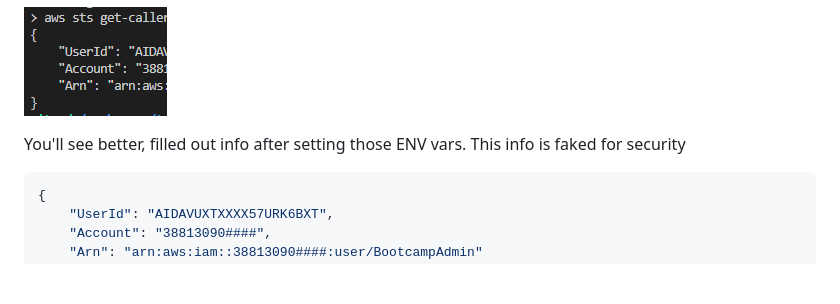
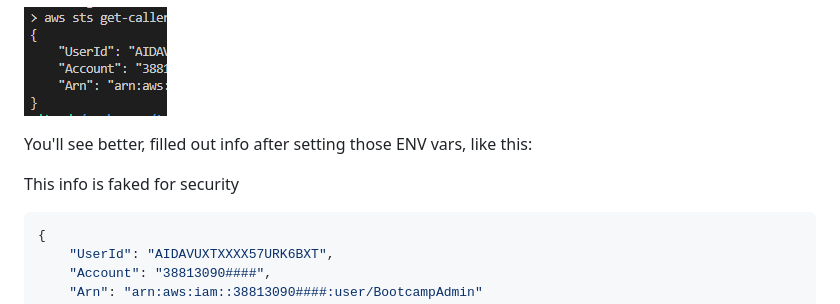
Before and after one commit to Minnkhantkyaw/terraform-beginner, a Markdown page: README.md, the part around the change. Rendered like a GitHub page; blank space fills up the shorter version.

````diff
--- a/README.md
+++ b/README.md
@@ -313,7 +313,8 @@ And run the sts cmd again to see (truncated info):
 
 ![Alt text](/images/SetCreds.png)
 
-You'll see better, filled out info after setting those ENV vars.
+You'll see better, filled out info after setting those ENV vars, like this:
+
 This info is faked for security
 ```json
 {
````
